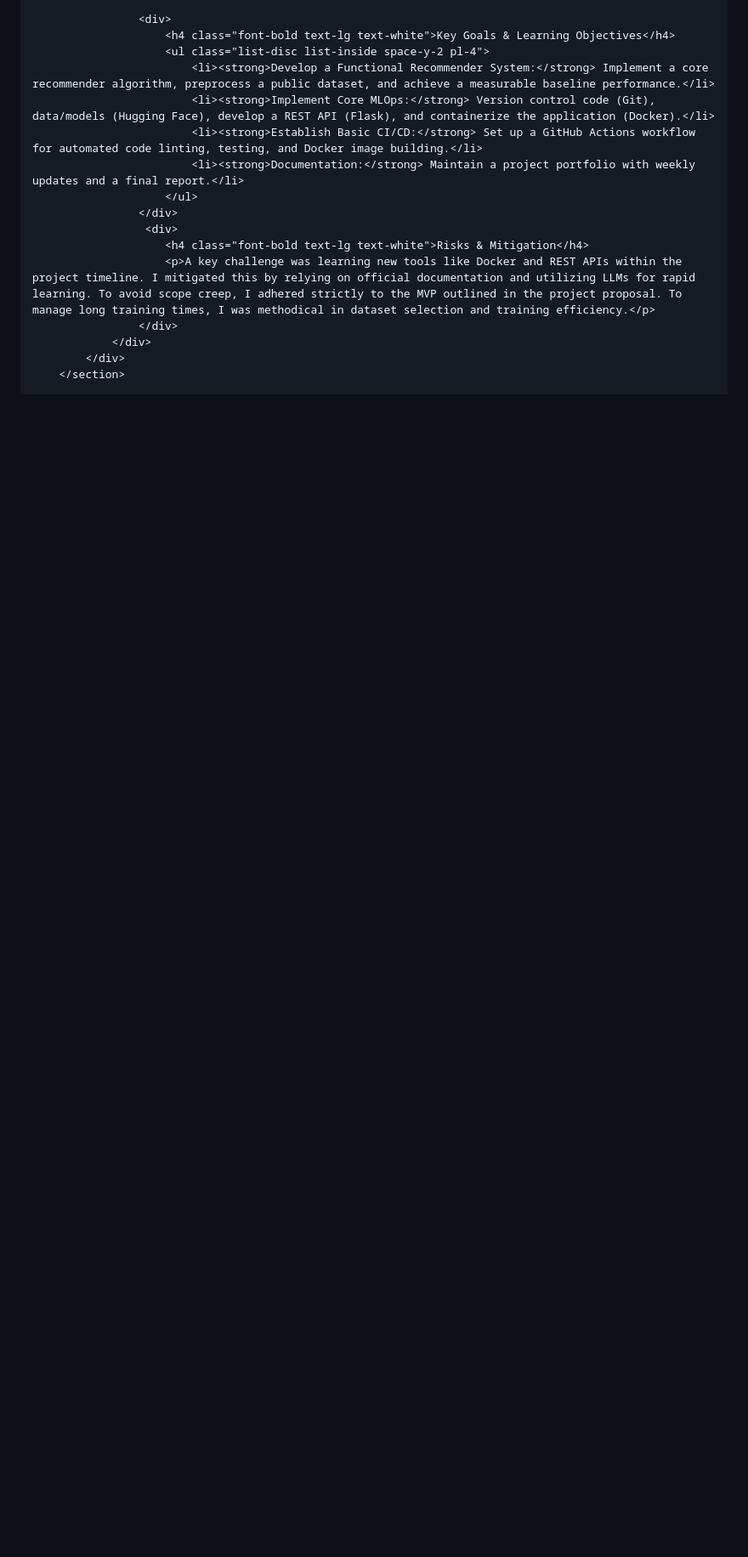
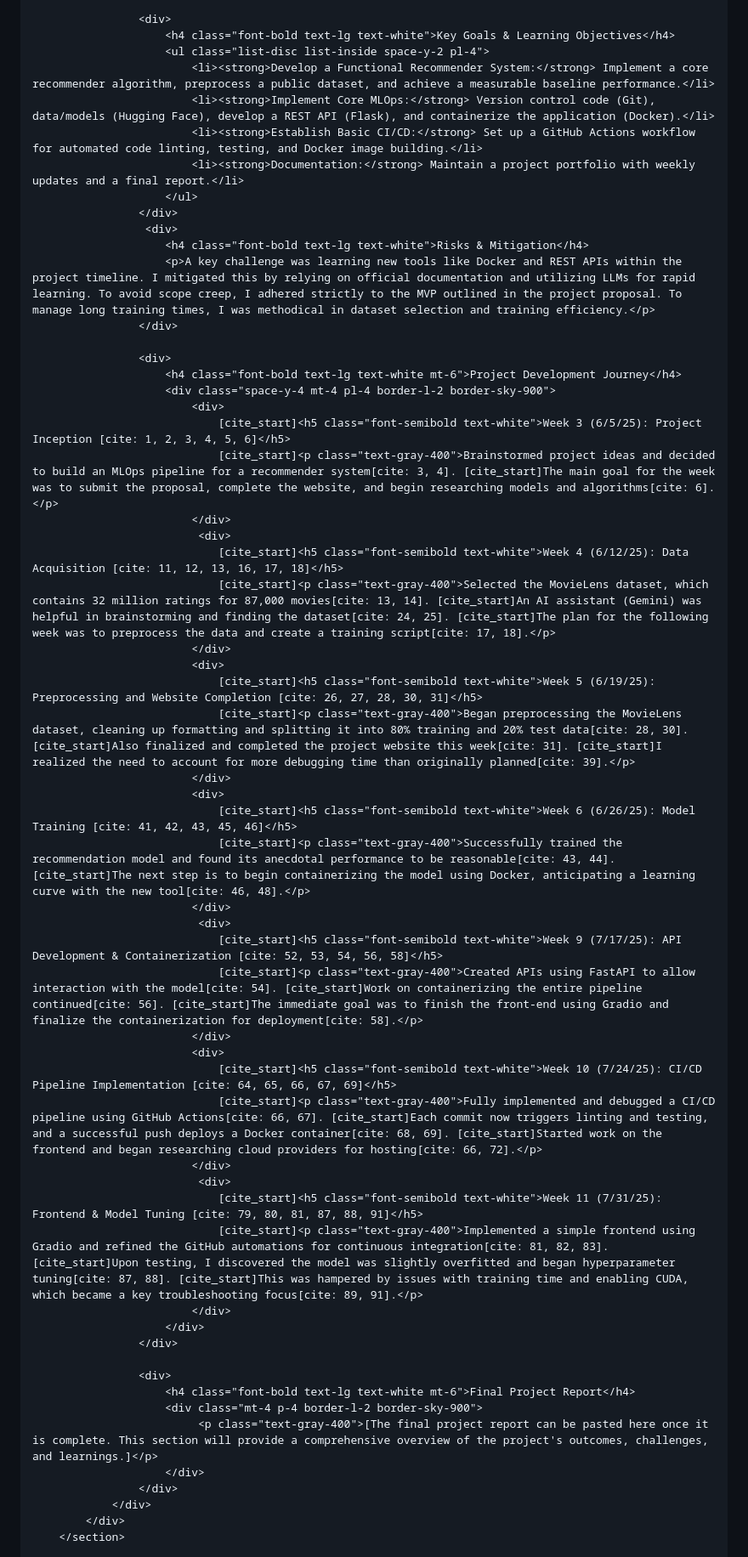
Before and after one commit to KSandke/KSandke.github.io, a Markdown page: README.md, the part around the change printed below. Shown: that part at 85% size. Rendered like a GitHub page; blank space fills up the shorter version.

```diff
--- a/README.md
+++ b/README.md
@@ -221,6 +213,47 @@
                         <h4 class="font-bold text-lg text-white">Risks & Mitigation</h4>
                         <p>A key challenge was learning new tools like Docker and REST APIs within the project timeline. I mitigated this by relying on official documentation and utilizing LLMs for rapid learning. To avoid scope creep, I adhered strictly to the MVP outlined in the project proposal. To manage long training times, I was methodical in dataset selection and training efficiency.</p>
                     </div>
+
+                    <div>
+                        <h4 class="font-bold text-lg text-white mt-6">Project Development Journey</h4>
+                        <div class="space-y-4 mt-4 pl-4 border-l-2 border-sky-900">
+                            <div>
+                                [cite_start]<h5 class="font-semibold text-white">Week 3 (6/5/25): Project Inception [cite: 1, 2, 3, 4, 5, 6]</h5>
+                                [cite_start]<p class="text-gray-400">Brainstormed project ideas and decided to build an MLOps pipeline for a recommender system[cite: 3, 4]. [cite_start]The main goal for the week was to submit the proposal, complete the website, and begin researching models and algorithms[cite: 6].</p>
+                            </div>
+                             <div>
+                                [cite_start]<h5 class="font-semibold text-white">Week 4 (6/12/25): Data Acquisition [cite: 11, 12, 13, 16, 17, 18]</h5>
+                                [cite_start]<p class="text-gray-400">Selected the MovieLens dataset, which contains 32 million ratings for 87,000 movies[cite: 13, 14]. [cite_start]An AI assistant (Gemini) was helpful in brainstorming and finding the dataset[cite: 24, 25]. [cite_start]The plan for the following week was to preprocess the data and create a training script[cite: 17, 18].</p>
+                            </div>
+                            <div>
+                                [cite_start]<h5 class="font-semibold text-white">Week 5 (6/19/25): Preprocessing and Website Completion [cite: 26, 27, 28, 30, 31]</h5>
+                                [cite_start]<p class="text-gray-400">Began preprocessing the MovieLens dataset, cleaning up formatting and splitting it into 80% training and 20% test data[cite: 28, 30]. [cite_start]Also finalized and completed the project website this week[cite: 31]. [cite_start]I realized the need to account for more debugging time than originally planned[cite: 39].</p>
+                            </div>
+                            <div>
+                                [cite_start]<h5 class="font-semibold text-white">Week 6 (6/26/25): Model Training [cite: 41, 42, 43, 45, 46]</h5>
+                                [cite_start]<p class="text-gray-400">Successfully trained the recommendation model and found its anecdotal performance to be reasonable[cite: 43, 44]. [cite_start]The next step is to begin containerizing the model using Docker, anticipating a learning curve with the new tool[cite: 46, 48].</p>
+                            </div>
+                             <div>
+                                [cite_start]<h5 class="font-semibold text-white">Week 9 (7/17/25): API Development & Containerization [cite: 52, 53, 54, 56, 58]</h5>
+                                [cite_start]<p class="text-gray-400">Created APIs using FastAPI to allow interaction with the model[cite: 54]. [cite_start]Work on containerizing the entire pipeline continued[cite: 56]. [cite_start]The immediate goal was to finish the front-end using Gradio and finalize the containerization for deployment[cite: 58].</p>
+                            </div>
+                            <div>
+                                [cite_start]<h5 class="font-semibold text-white">Week 10 (7/24/25): CI/CD Pipeline Implementation [cite: 64, 65, 66, 67, 69]</h5>
+                                [cite_start]<p class="text-gray-400">Fully implemented and debugged a CI/CD pipeline using GitHub Actions[cite: 66, 67]. [cite_start]Each commit now triggers linting and testing, and a successful push deploys a Docker container[cite: 68, 69]. [cite_start]Started work on the frontend and began researching cloud providers for hosting[cite: 66, 72].</p>
+                            </div>
+                             <div>
+                                [cite_start]<h5 class="font-semibold text-white">Week 11 (7/31/25): Frontend & Model Tuning [cite: 79, 80, 81, 87, 88, 91]</h5>
+                                [cite_start]<p class="text-gray-400">Implemented a simple frontend using Gradio and refined the GitHub automations for continuous integration[cite: 81, 82, 83]. [cite_start]Upon testing, I discovered the model was slightly overfitted and began hyperparameter tuning[cite: 87, 88]. [cite_start]This was hampered by issues with training time and enabling CUDA, which became a key troubleshooting focus[cite: 89, 91].</p>
+                            </div>
+                        </div>
+                    </div>
+
+                    <div>
+                        <h4 class="font-bold text-lg text-white mt-6">Final Project Report</h4>
+                        <div class="mt-4 p-4 border-l-2 border-sky-900">
+                             <p class="text-gray-400">[The final project report can be pasted here once it is complete. This section will provide a comprehensive overview of the project's outcomes, challenges, and learnings.]</p>
+                        </div>
+                    </div>
                 </div>
             </div>
         </section>
```
Also changed, not shown: other parts of README.md (+1 -13 lines).
